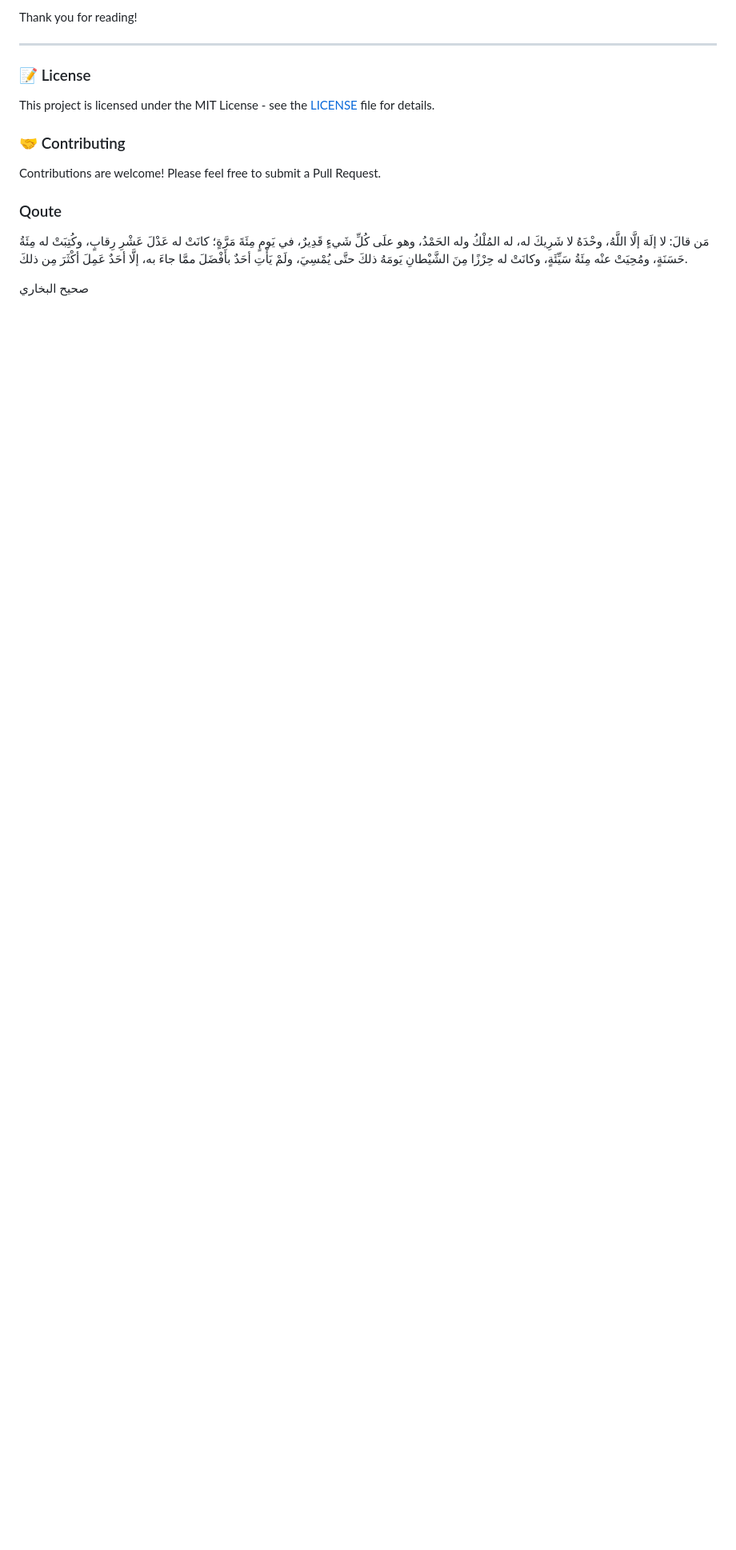
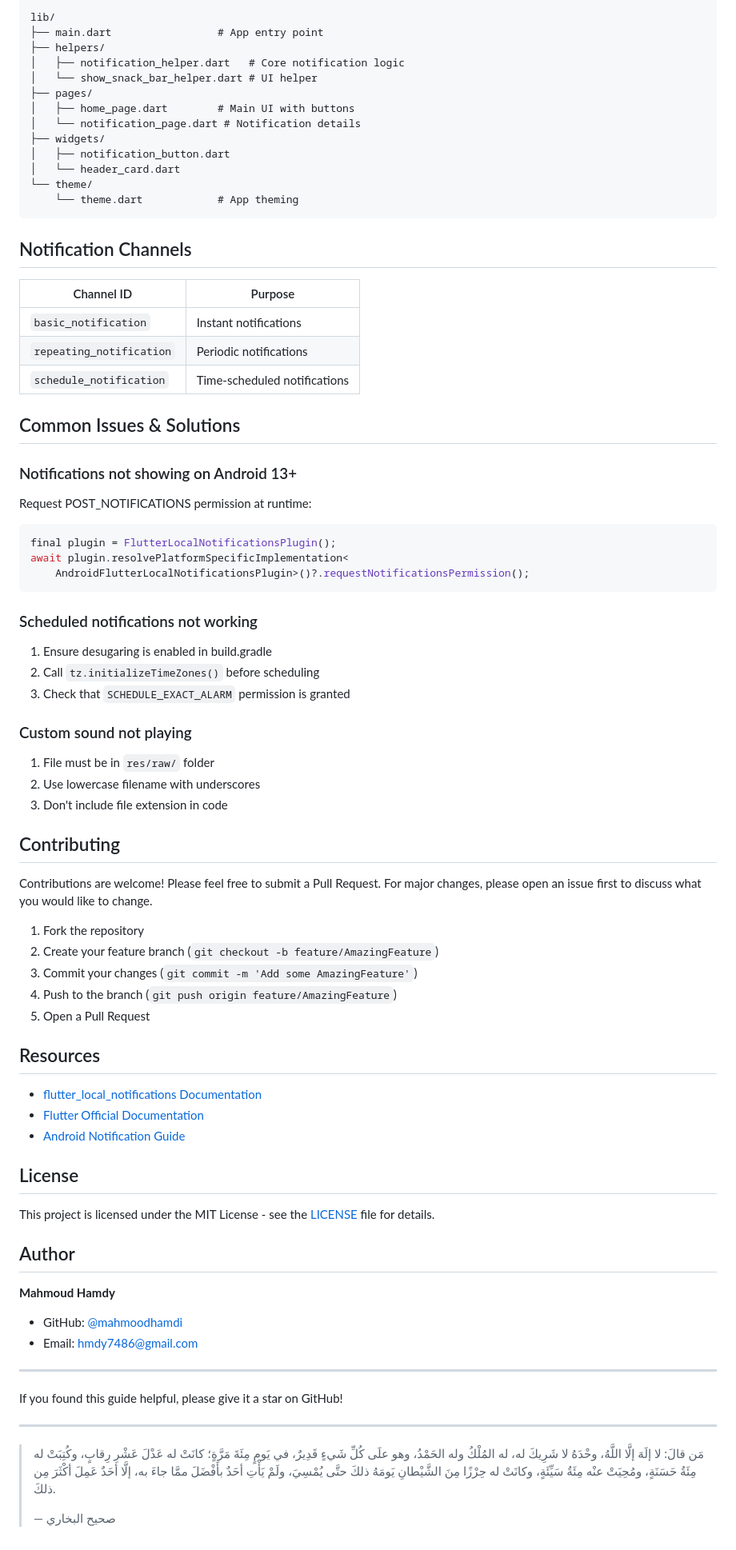
Before and after one commit to mahmoodhamdi/Flutter-Local-Notifications-Integration-Guide, a Markdown page: README.md, the part around the change printed below. Shown: that part at 80% size. Rendered like a GitHub page; blank space fills up the shorter version.

````diff
--- a/README.md
+++ b/README.md
@@ -256,18 +218,80 @@ If you found this guide helpful, don’t forget to ⭐ star this repository on G
 
-Thank you for reading!
+```
+lib/
+├── main.dart                 # App entry point
+├── helpers/
+│   ├── notification_helper.dart   # Core notification logic
+│   └── show_snack_bar_helper.dart # UI helper
+├── pages/
+│   ├── home_page.dart        # Main UI with buttons
+│   └── notification_page.dart # Notification details
+├── widgets/
+│   ├── notification_button.dart
+│   └── header_card.dart
+└── theme/
+    └── theme.dart            # App theming
+```
+
+## Notification Channels
+
+| Channel ID | Purpose |
+|------------|---------|
+| `basic_notification` | Instant notifications |
+| `repeating_notification` | Periodic notifications |
+| `schedule_notification` | Time-scheduled notifications |
+
+## Common Issues & Solutions
+
+### Notifications not showing on Android 13+
+Request POST_NOTIFICATIONS permission at runtime:
+```dart
+final plugin = FlutterLocalNotificationsPlugin();
+await plugin.resolvePlatformSpecificImplementation<
+    AndroidFlutterLocalNotificationsPlugin>()?.requestNotificationsPermission();
+```
+
+### Scheduled notifications not working
+1. Ensure desugaring is enabled in build.gradle
+2. Call `tz.initializeTimeZones()` before scheduling
+3. Check that `SCHEDULE_EXACT_ALARM` permission is granted
+
+### Custom sound not playing
+1. File must be in `res/raw/` folder
+2. Use lowercase filename with underscores
+3. Don't include file extension in code
+
+## Contributing
+
+Contributions are welcome! Please feel free to submit a Pull Request. For major changes, please open an issue first to discuss what you would like to change.
+
+1. Fork the repository
+2. Create your feature branch (`git checkout -b feature/AmazingFeature`)
+3. Commit your changes (`git commit -m 'Add some AmazingFeature'`)
+4. Push to the branch (`git push origin feature/AmazingFeature`)
+5. Open a Pull Request
+
+## Resources
+
+- [flutter_local_notifications Documentation](https://pub.dev/packages/flutter_local_notifications)
+- [Flutter Official Documentation](https://docs.flutter.dev/)
+- [Android Notification Guide](https://developer.android.com/develop/ui/views/notifications)
+
+## License
+
+This project is licensed under the MIT License - see the [LICENSE](LICENSE) file for details.
+
+## Author
+
+**Mahmoud Hamdy**
+- GitHub: [@mahmoodhamdi](https://github.com/mahmoodhamdi)
+- Email: hmdy7486@gmail.com
 
 ---
 
-### 📝 License
+If you found this guide helpful, please give it a star on GitHub!
 
-This project is licensed under the MIT License - see the [LICENSE](LICENSE) file for details.
+---
 
-### 🤝 Contributing
-
-Contributions are welcome! Please feel free to submit a Pull Request.
-
-### Qoute
-
-مَن قالَ: لا إلَهَ إلَّا اللَّهُ، وحْدَهُ لا شَرِيكَ له، له المُلْكُ وله الحَمْدُ، وهو علَى كُلِّ شَيءٍ قَدِيرٌ، في يَومٍ مِئَةَ مَرَّةٍ؛ كانَتْ له عَدْلَ عَشْرِ رِقابٍ، وكُتِبَتْ له مِئَةُ حَسَنَةٍ، ومُحِيَتْ عنْه مِئَةُ سَيِّئَةٍ، وكانَتْ له حِرْزًا مِنَ الشَّيْطانِ يَومَهُ ذلكَ حتَّى يُمْسِيَ، ولَمْ يَأْتِ أحَدٌ بأَفْضَلَ ممَّا جاءَ به، إلَّا أحَدٌ عَمِلَ أكْثَرَ مِن ذلكَ.
-
-صحيح البخاري
+> مَن قالَ: لا إلَهَ إلَّا اللَّهُ، وحْدَهُ لا شَرِيكَ له، له المُلْكُ وله الحَمْدُ، وهو علَى كُلِّ شَيءٍ قَدِيرٌ، في يَومٍ مِئَةَ مَرَّةٍ؛ كانَتْ له عَدْلَ عَشْرِ رِقابٍ، وكُتِبَتْ له مِئَةُ حَسَنَةٍ، ومُحِيَتْ عنْه مِئَةُ سَيِّئَةٍ، وكانَتْ له حِرْزًا مِنَ الشَّيْطانِ يَومَهُ ذلكَ حتَّى يُمْسِيَ، ولَمْ يَأْتِ أحَدٌ بأَفْضَلَ ممَّا جاءَ به، إلَّا أحَدٌ عَمِلَ أكْثَرَ مِن ذلكَ.
+>
+> — صحيح البخاري
````
Also changed, not shown: other parts of README.md (+141 -179 lines).
